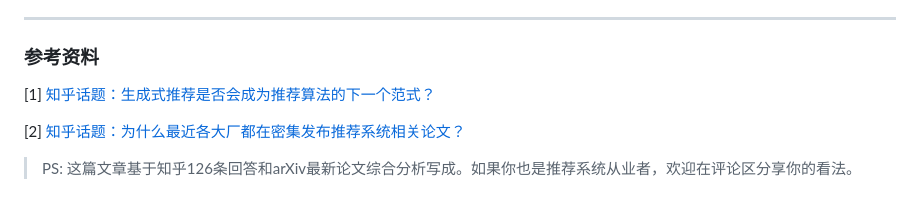
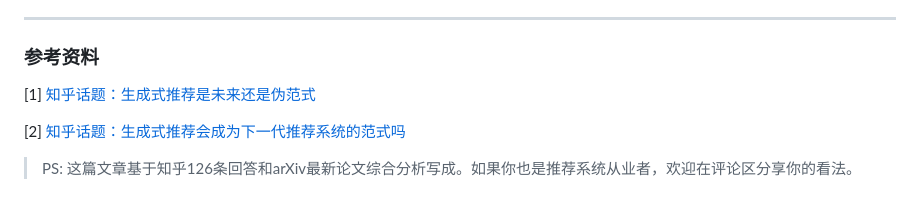
Before and after one commit to SimmerChan/rec_report, a Markdown page: generative-rec-article-zhihu-style.md, the part around the change. Drawn GitHub-style.

Commit message:
[fix] Correct zhihu question titles in references

```diff
--- a/generative-rec-article-zhihu-style.md
+++ b/generative-rec-article-zhihu-style.md
@@ -254,8 +254,8 @@ item、广告、内容、地理、场景、任务等对象，是否能够被映
 
 ### 参考资料
 
-[1] [知乎话题：生成式推荐是否会成为推荐算法的下一个范式？](https://www.zhihu.com/question/1966168036277977152)
+[1] [知乎话题：生成式推荐是未来还是伪范式](https://www.zhihu.com/question/1966168036277977152)
 
-[2] [知乎话题：为什么最近各大厂都在密集发布推荐系统相关论文？](https://www.zhihu.com/question/1916207872066430537)
+[2] [知乎话题：生成式推荐会成为下一代推荐系统的范式吗](https://www.zhihu.com/question/1916207872066430537)
 
 > PS: 这篇文章基于知乎126条回答和arXiv最新论文综合分析写成。如果你也是推荐系统从业者，欢迎在评论区分享你的看法。
```
